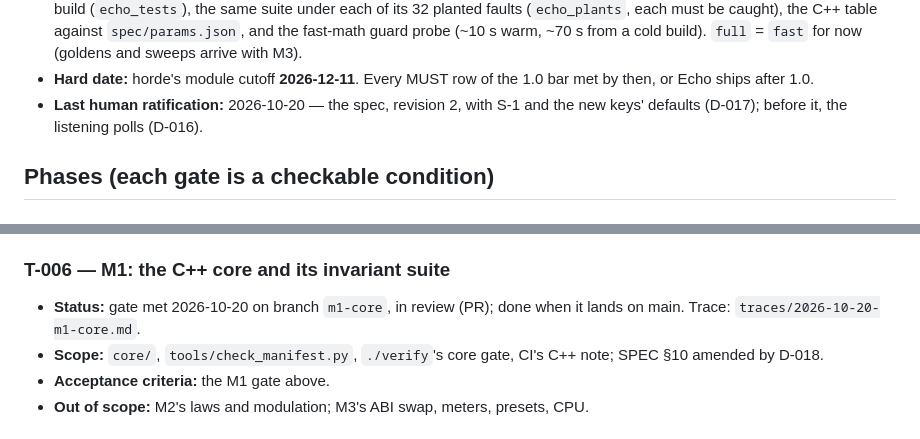
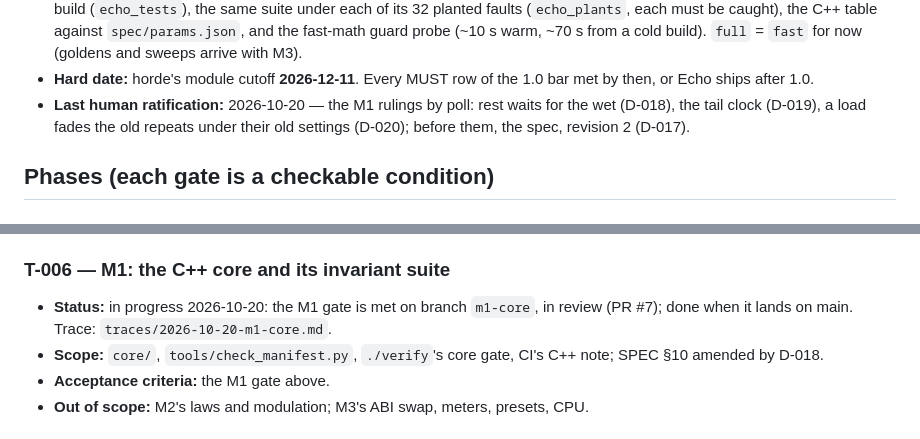
Before and after one commit to Julian-B-Smith/Echo, a Markdown page: ROADMAP.md, 2 parts joined by grey strips. GitHub-like rendering.

Commit message:
ROADMAP: T-006's status in the queue's vocabulary; last ratification = D-018–D-020
The plan map (PR #6) read T-006 as UNREADABLE: 'gate met ... in review'
is not one of done / in progress / open / blocked / dropped, and its
smoke would turn ./verify red here once both land. Now 'in progress',
with the detail after it.

Co-Authored-By: Claude Opus 5.5 <noreply@anthropic.com>

```diff
--- a/ROADMAP.md
+++ b/ROADMAP.md
@@ -20,8 +20,9 @@ lives in `DECISIONS.md`; horde's shipping bar is `intake/module-1.0-bar.md`.
   from a cold build). `full` = `fast` for now (goldens and sweeps arrive with M3).
 - **Hard date:** horde's module cutoff **2026-12-11**. Every MUST row of the 1.0
   bar met by then, or Echo ships after 1.0.
-- **Last human ratification:** 2026-10-20 — the spec, revision 2, with S-1 and
-  the new keys' defaults (D-017); before it, the listening polls (D-016).
+- **Last human ratification:** 2026-10-20 — the M1 rulings by poll: rest waits for
+  the wet (D-018), the tail clock (D-019), a load fades the old repeats under their
+  old settings (D-020); before them, the spec, revision 2 (D-017).
 
 ## Phases (each gate is a checkable condition)
 
@@ -138,8 +139,8 @@ commercial delay or borrow its mode names, presets or UI text.
 - **Out of scope:** the spin-up notice (T-002).
 
 ### T-006 — M1: the C++ core and its invariant suite
-- **Status:** gate met 2026-10-20 on branch `m1-core`, in review (PR); done when it
-  lands on main. Trace: `traces/2026-10-20-m1-core.md`.
+- **Status:** in progress 2026-10-20: the M1 gate is met on branch `m1-core`, in review
+  (PR #7); done when it lands on main. Trace: `traces/2026-10-20-m1-core.md`.
 - **Scope:** `core/`, `tools/check_manifest.py`, `./verify`'s core gate, CI's C++
   note; SPEC §10 amended by D-018.
 - **Acceptance criteria:** the M1 gate above.
```
